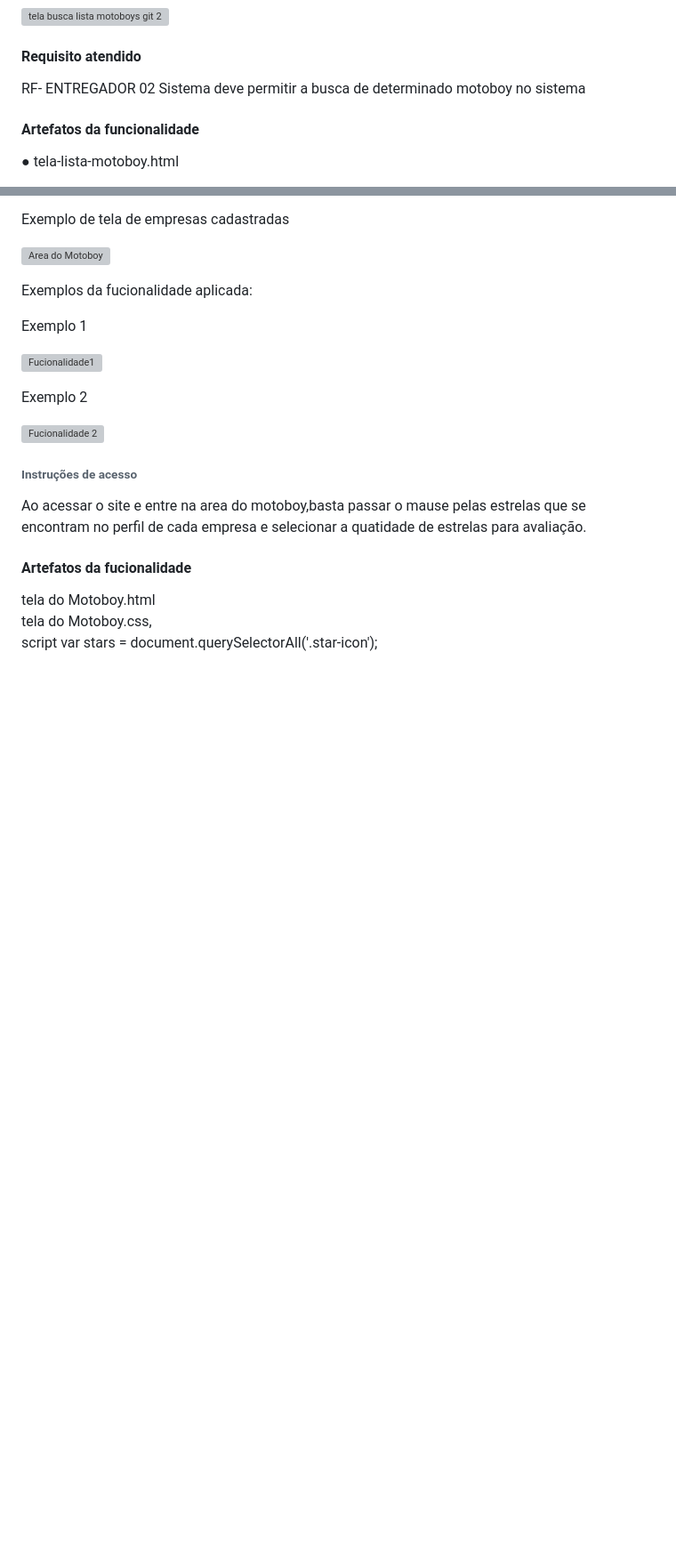
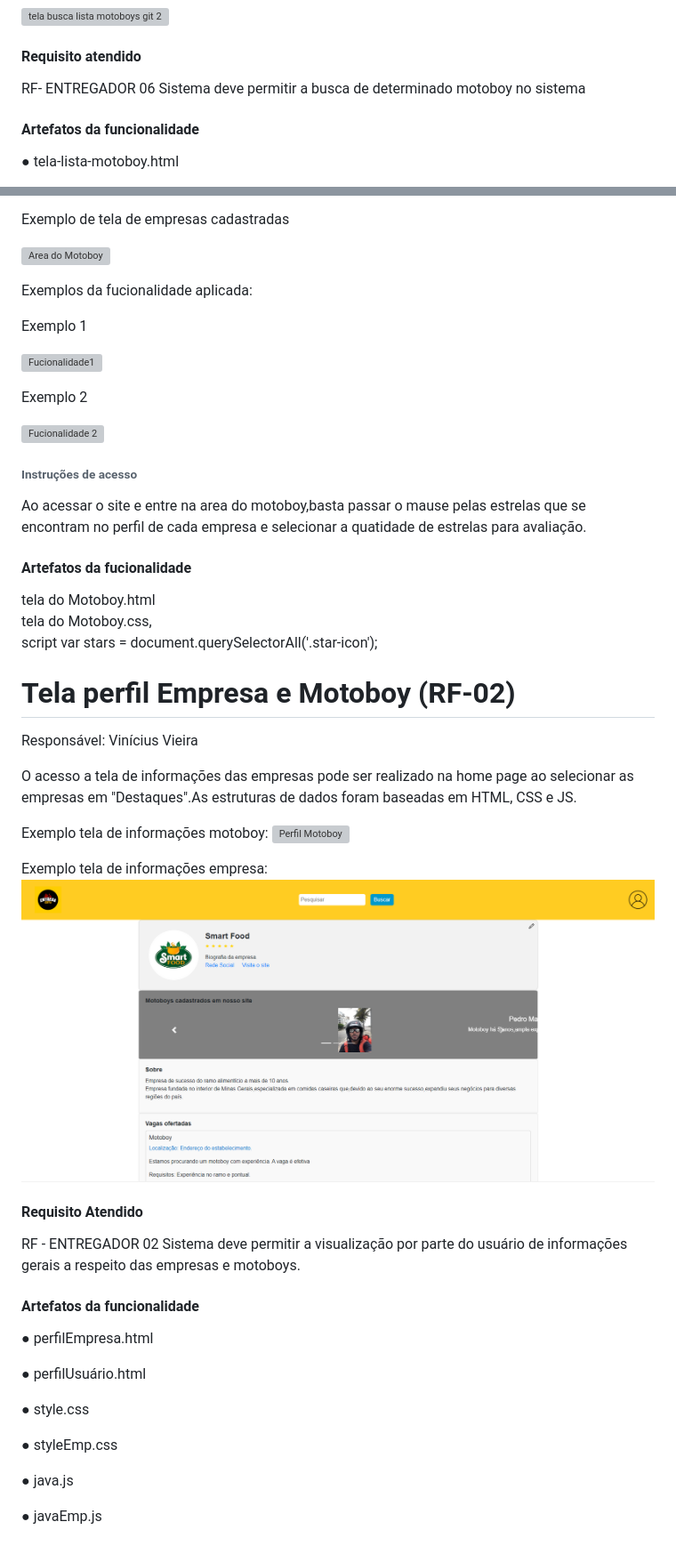
Before and after one commit to ICEI-PUC-Minas-PMV-ADS/pmv-ads-2023-2-e1-proj-web-t9-pmv-ads-2023-2-e1-projentregacerta, a Markdown page: documentos/06-Programação de Funcionalidades.md, 2 parts joined by grey strips. Shown at 89% size. GitHub-like rendering; blank space fills up the shorter version; grey boxes are pictures that could not be loaded.

```diff
--- a/documentos/06-Programação de Funcionalidades.md
+++ b/documentos/06-Programação de Funcionalidades.md
@@ -46,7 +46,7 @@ O acesso a lista de entregadores cadastrados poderá ser feito através da home
 
 #### Requisito atendido
 
-RF- ENTREGADOR 02	Sistema deve permitir a busca de determinado motoboy no sistema
+RF- ENTREGADOR 06	Sistema deve permitir a busca de determinado motoboy no sistema
 
 #### Artefatos da funcionalidade
 
@@ -93,3 +93,34 @@ Exemplo 2
 tela do Motoboy.html<br>
 tela do Motoboy.css,<br>
 script var stars = document.querySelectorAll('.star-icon');
+
+
+<h1>Tela perfil Empresa e Motoboy (RF-02)</h1>
+
+ Responsável: Vinícius Vieira
+
+ O acesso a tela de informações das empresas pode ser realizado na home page ao selecionar as empresas em "Destaques".As estruturas de dados foram baseadas em HTML, CSS e JS.
+
+ Exemplo tela de informações motoboy:
+ ![Perfil Motoboy](https://github.com/ICEI-PUC-Minas-PMV-ADS/pmv-ads-2023-2-e1-proj-web-t9-pmv-ads-2023-2-e1-projentregacerta/blob/main/documentos/img/tela%20Funcionalidade%20Motoboy%20Vinicius.png)
+
+ Exemplo tela de informações empresa:
+ ![PerfilEmpresa](https://github.com/ICEI-PUC-Minas-PMV-ADS/pmv-ads-2023-2-e1-proj-web-t9-pmv-ads-2023-2-e1-projentregacerta/blob/main/documentos/img/Tela%20Funcionalidade%20Vinicius.png)
+
+ #### Requisito Atendido
+
+ RF - ENTREGADOR 02 Sistema deve permitir a visualização por parte do usuário de informações gerais a respeito das empresas e motoboys.
+
+ #### Artefatos da funcionalidade
+
+ ● perfilEmpresa.html
+
+ ● perfilUsuário.html
+
+ ● style.css
+
+ ● styleEmp.css
+
+ ● java.js
+
+ ● javaEmp.js
```
